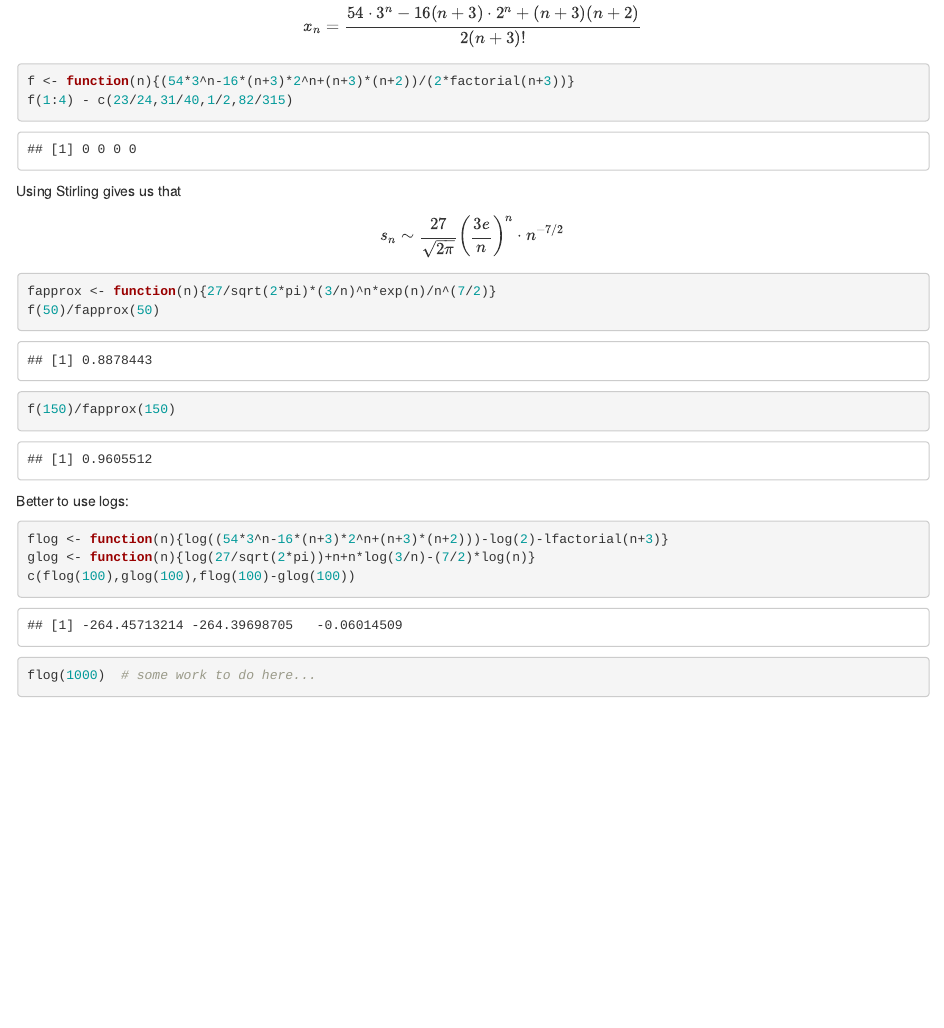
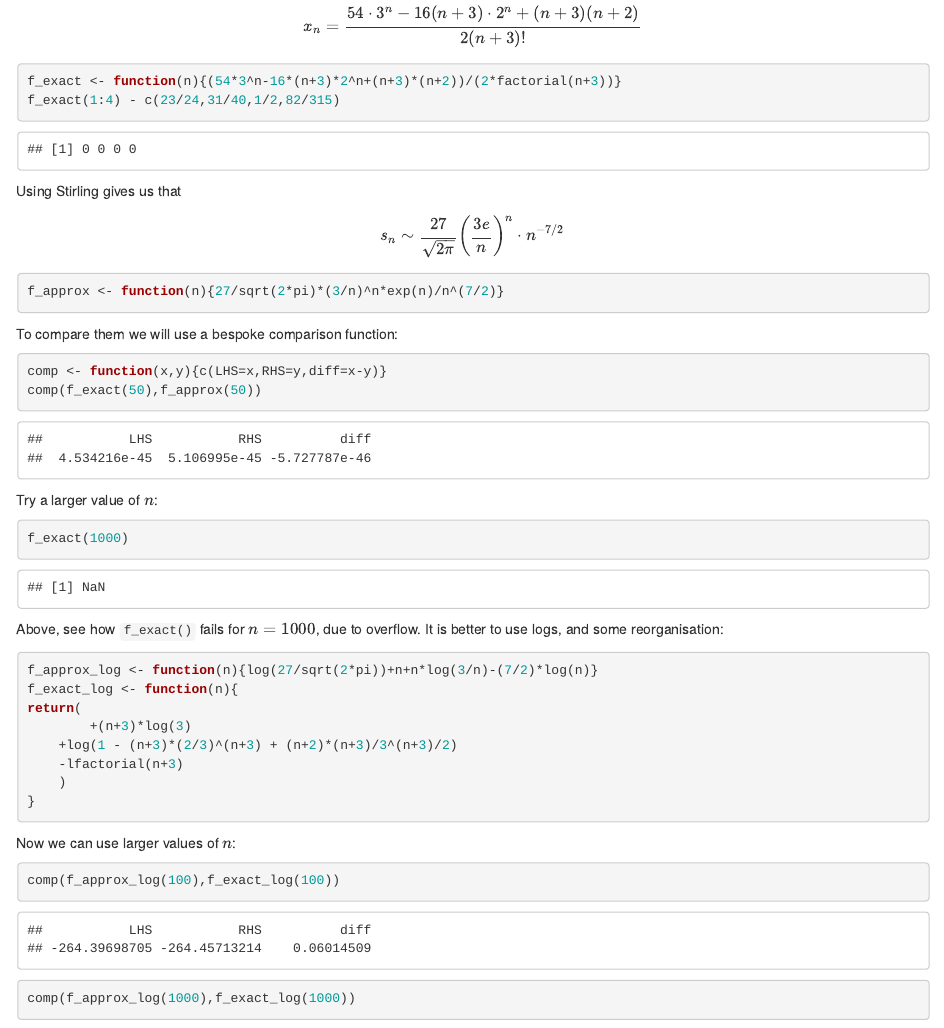
Before and after one commit to RobinHankin/lanchester, an R Markdown document (naval_warfare.Rmd): the page in a window 1100 px wide, from 1980 px down. Rendered offline with R 4.5, knitr and Pandoc, with nearby package versions; some code elsewhere in the file could not run offline.

Commit message:
verification with approx funcs

````diff
--- a/naval_warfare.Rmd
+++ b/naval_warfare.Rmd
@@ -484,8 +484,8 @@ $$x_n=\frac{2\cdot 3^{n+3}+(n+3)(n+2-2^{n+4})}{2(n+3)!}$$
 $$x_n=\frac{54\cdot 3^n-16(n+3)\cdot 2^n+(n+3)(n+2)}{2(n+3)!}$$
 
 ```{r testrecur}
-f <- function(n){(54*3^n-16*(n+3)*2^n+(n+3)*(n+2))/(2*factorial(n+3))}
-f(1:4) - c(23/24,31/40,1/2,82/315)
+f_exact <- function(n){(54*3^n-16*(n+3)*2^n+(n+3)*(n+2))/(2*factorial(n+3))}
+f_exact(1:4) - c(23/24,31/40,1/2,82/315)
 ```
 
 Using Stirling gives us that
@@ -494,15 +494,31 @@ $$s_n\sim\frac{27}{\sqrt{2\pi}}\left(\frac{3e}{n}\right)^n\cdot
 n^{-7/2}$$
 
 ```{r exactapprox}
-fapprox <- function(n){27/sqrt(2*pi)*(3/n)^n*exp(n)/n^(7/2)}
-f(50)/fapprox(50)
-f(150)/fapprox(150)
+f_approx <- function(n){27/sqrt(2*pi)*(3/n)^n*exp(n)/n^(7/2)}
 ```
 
-Better to use logs:
+To compare them we will use a bespoke comparison function:
+
+```{r definecomp}
+comp <- function(x,y){c(LHS=x,RHS=y,diff=x-y)}
+comp(f_exact(50),f_approx(50))
+```
+
+Try a larger value of $n$:
+
+```{r}
+f_exact(1000)
+```
+
+Above, see how `f_exact()` fails for $n=1000$, due to overflow.  It is
+better to use logs, and some reorganisation:
 
 ```{r logexact}
-flog <- function(n){log((54*3^n-16*(n+3)*2^n+(n+3)*(n+2)))-log(2)-lfactorial(n+3)}
-glog <- function(n){log(27/sqrt(2*pi))+n+n*log(3/n)-(7/2)*log(n)}
-c(flog(100),glog(100),flog(100)-glog(100))
-flog(1000)  # some work to do here...
+f_approx_log <- function(n){log(27/sqrt(2*pi))+n+n*log(3/n)-(7/2)*log(n)}
+f_exact_log <- function(n){
+return(
+        +(n+3)*log(3)
+	+log(1 - (n+3)*(2/3)^(n+3) + (n+2)*(n+3)/3^(n+3)/2)
+	-lfactorial(n+3)
+	)
+}
@@ -510 +525,7 @@ glog(1000)
 ```
+
+Now we can use larger values of $n$:
+
+```{r trylargen}
+comp(f_approx_log(100),f_exact_log(100))
+comp(f_approx_log(1000),f_exact_log(1000))
````
Also changed, not shown: naval_warfare.Rmd (3 more changed lines).
